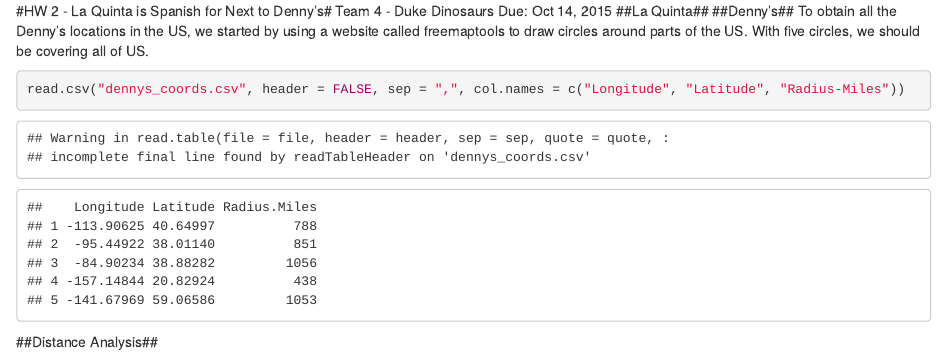
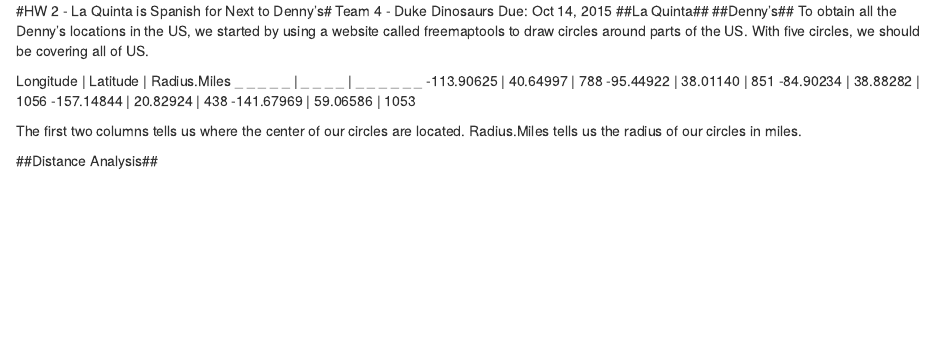
Before and after one commit to EEPlei/LaQuinta-Denny-s, an R Markdown document (hw2.Rmd): the page in a window 1100 px wide, from its top. Rendered offline with R 4.5, knitr and Pandoc, with nearby package versions.

Commit message:
write up

````diff
--- a/hw2.Rmd
+++ b/hw2.Rmd
@@ -8,7 +8,15 @@
 ##La Quinta##
 ##Denny's##
 To obtain all the Denny's locations in the US, we started by using a website called freemaptools to draw circles around parts of the US. With five circles, we should be covering all of US.
-```{r error = TRUE}
-read.csv("dennys_coords.csv", header = FALSE, sep = ",", col.names = c("Longitude", "Latitude", "Radius-Miles"))
-```
+
+   Longitude | Latitude | Radius.Miles
+  _ _ _ _ _  | _ _ _ _  | _ _ _ _ _ _
+  -113.90625 | 40.64997 |       788
+   -95.44922 | 38.01140 |       851
+   -84.90234 | 38.88282 |      1056
+  -157.14844 | 20.82924 |       438
+  -141.67969 | 59.06586 |      1053
+
+The first two columns tells us where the center of our circles are located. Radius.Miles tells us the radius of our circles in miles. \newline
+
 ##Distance Analysis##
````
